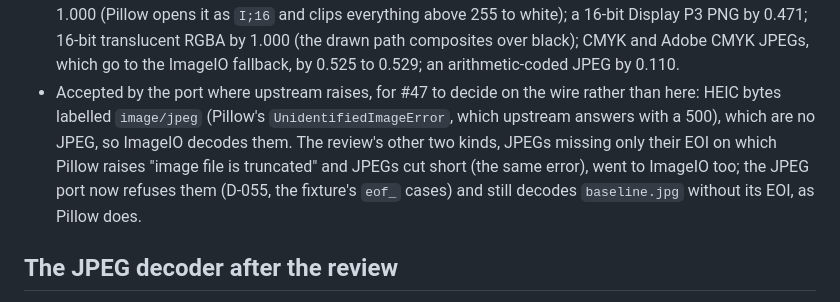
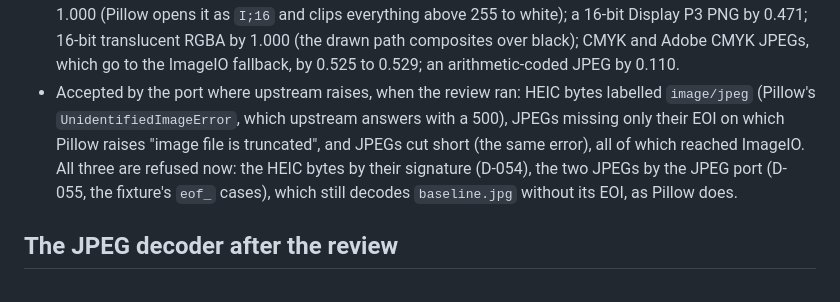
Before and after one commit to Algorythm-Canada/OpenJevSwift, a Markdown page: docs/spikes/vision-preprocessing.md, the part around the change. Drawn GitHub-style.

Commit message:
Say in the vision spike that HEIC labelled as JPEG is refused since D-054

```diff
--- a/docs/spikes/vision-preprocessing.md
+++ b/docs/spikes/vision-preprocessing.md
@@ -261,12 +261,12 @@ every figure below was rerun for this report on the same machine with the port's
   16-bit Display P3 PNG by 0.471; 16-bit translucent RGBA by 1.000 (the drawn path composites over
   black); CMYK and Adobe CMYK JPEGs, which go to the ImageIO fallback, by 0.525 to 0.529; an
   arithmetic-coded JPEG by 0.110.
-- Accepted by the port where upstream raises, for #47 to decide on the wire rather than here:
-  HEIC bytes labelled `image/jpeg` (Pillow's `UnidentifiedImageError`, which upstream answers with
-  a 500), which are no JPEG, so ImageIO decodes them. The review's other two kinds, JPEGs missing
-  only their EOI on which Pillow raises "image file is truncated" and JPEGs cut short (the same
-  error), went to ImageIO too; the JPEG port now refuses them (D-055, the fixture's `eof_` cases)
-  and still decodes `baseline.jpg` without its EOI, as Pillow does.
+- Accepted by the port where upstream raises, when the review ran: HEIC bytes labelled
+  `image/jpeg` (Pillow's `UnidentifiedImageError`, which upstream answers with a 500), JPEGs
+  missing only their EOI on which Pillow raises "image file is truncated", and JPEGs cut short
+  (the same error), all of which reached ImageIO. All three are refused now: the HEIC bytes by
+  their signature (D-054), the two JPEGs by the JPEG port (D-055, the fixture's `eof_` cases),
+  which still decodes `baseline.jpg` without its EOI, as Pillow does.
 
 ## The JPEG decoder after the review
 
```
